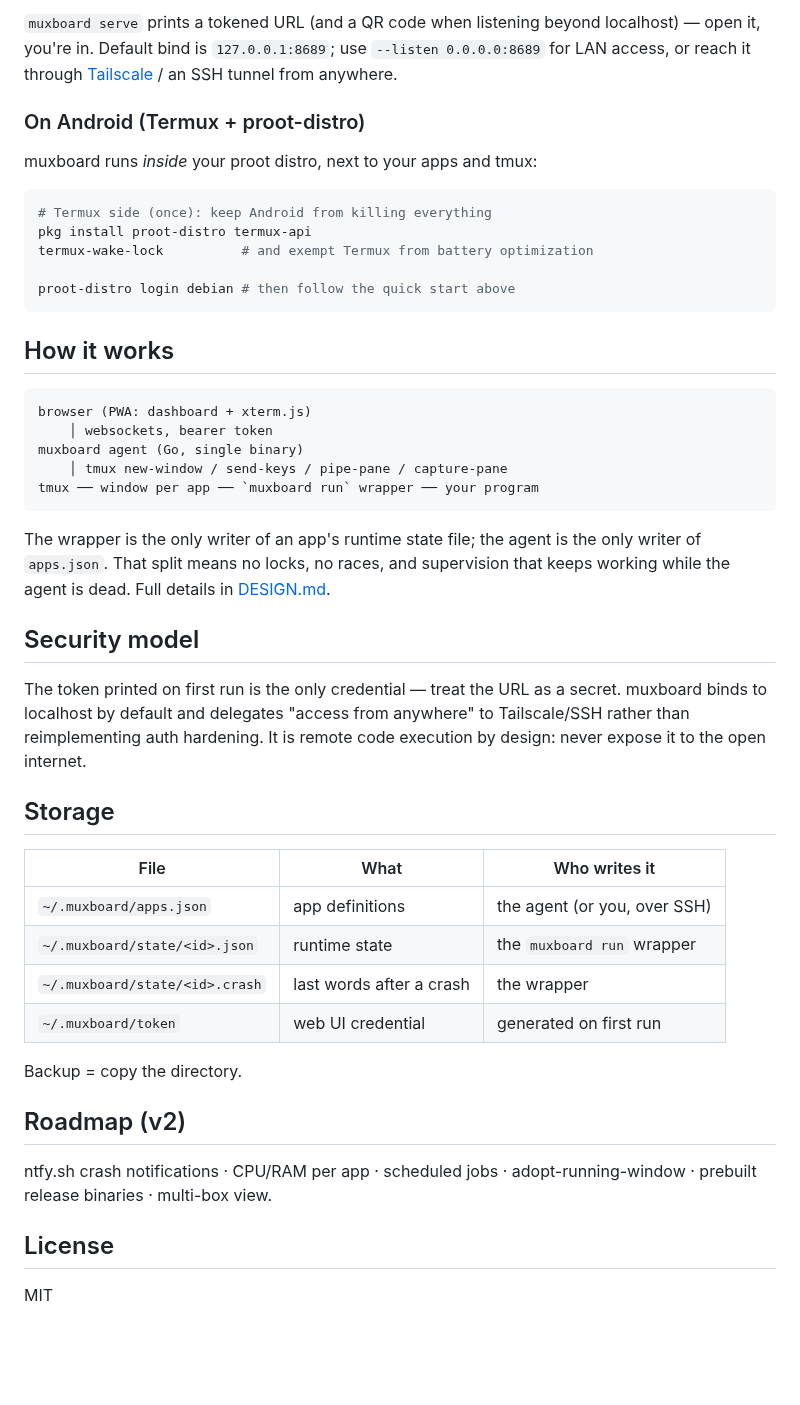
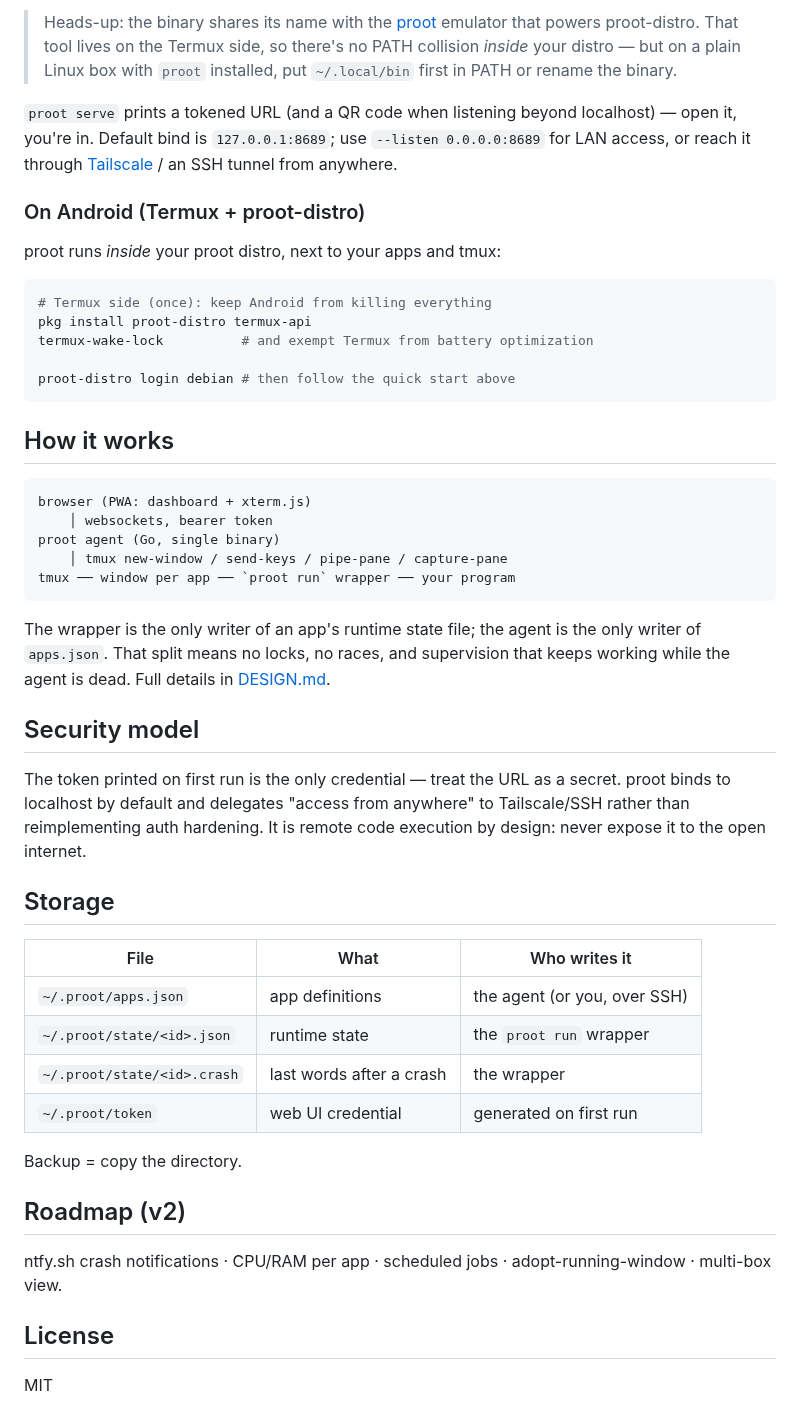
Before and after one commit to Cyb0rgCode/proot, a Markdown page: README.md, the part around one of its changes. GitHub-like rendering; blank space fills up the shorter version.

````diff
--- a/README.md
+++ b/README.md
@@ -57,13 +58,18 @@ muxboard serve
 ```
 
-`muxboard serve` prints a tokened URL (and a QR code when listening beyond
+> Heads-up: the binary shares its name with the [proot](https://proot-me.github.io/)
+> emulator that powers proot-distro. That tool lives on the Termux side, so there's no
+> PATH collision *inside* your distro — but on a plain Linux box with `proot` installed,
+> put `~/.local/bin` first in PATH or rename the binary.
+
+`proot serve` prints a tokened URL (and a QR code when listening beyond
 localhost) — open it, you're in. Default bind is `127.0.0.1:8689`; use
 `--listen 0.0.0.0:8689` for LAN access, or reach it through
 [Tailscale](https://tailscale.com) / an SSH tunnel from anywhere.
 
 ### On Android (Termux + proot-distro)
 
-muxboard runs *inside* your proot distro, next to your apps and tmux:
+proot runs *inside* your proot distro, next to your apps and tmux:
 
 ```sh
 # Termux side (once): keep Android from killing everything
@@ -78,9 +84,9 @@ proot-distro login debian # then follow the quick start above
 ```
 browser (PWA: dashboard + xterm.js)
     │ websockets, bearer token
-muxboard agent (Go, single binary)
+proot agent (Go, single binary)
     │ tmux new-window / send-keys / pipe-pane / capture-pane
-tmux ── window per app ── `muxboard run` wrapper ── your program
+tmux ── window per app ── `proot run` wrapper ── your program
 ```
 
 The wrapper is the only writer of an app's runtime state file; the agent is the only
@@ -90,7 +96,7 @@ keeps working while the agent is dead. Full details in [DESIGN.md](DESIGN.md).
 ## Security model
 
 The token printed on first run is the only credential — treat the URL as a secret.
-muxboard binds to localhost by default and delegates "access from anywhere" to
+proot binds to localhost by default and delegates "access from anywhere" to
 Tailscale/SSH rather than reimplementing auth hardening. It is remote code execution
 by design: never expose it to the open internet.
 
@@ -98,17 +104,17 @@ by design: never expose it to the open internet.
 
 | File | What | Who writes it |
 |---|---|---|
-| `~/.muxboard/apps.json` | app definitions | the agent (or you, over SSH) |
-| `~/.muxboard/state/<id>.json` | runtime state | the `muxboard run` wrapper |
-| `~/.muxboard/state/<id>.crash` | last words after a crash | the wrapper |
-| `~/.muxboard/token` | web UI credential | generated on first run |
+| `~/.proot/apps.json` | app definitions | the agent (or you, over SSH) |
+| `~/.proot/state/<id>.json` | runtime state | the `proot run` wrapper |
+| `~/.proot/state/<id>.crash` | last words after a crash | the wrapper |
+| `~/.proot/token` | web UI credential | generated on first run |
 
 Backup = copy the directory.
 
 ## Roadmap (v2)
 
 ntfy.sh crash notifications · CPU/RAM per app · scheduled jobs · adopt-running-window ·
-prebuilt release binaries · multi-box view.
+multi-box view.
 
 ## License
 
````
Also changed, not shown: other parts of README.md (+12 -11 lines), DESIGN.md (+23 -19 lines), docs/ui-dashboard.png, docs/ui-terminal.png, 16 other files.
